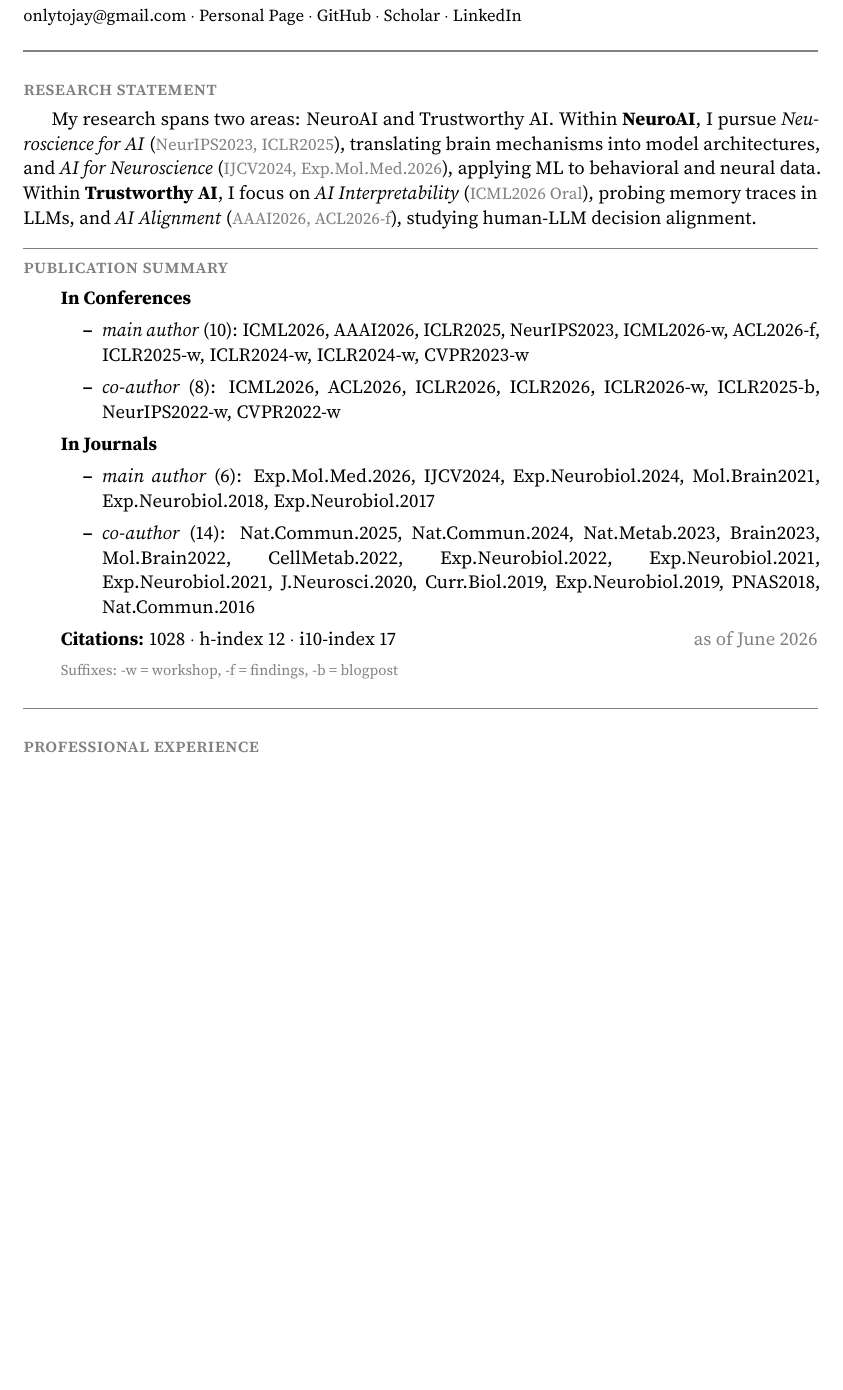
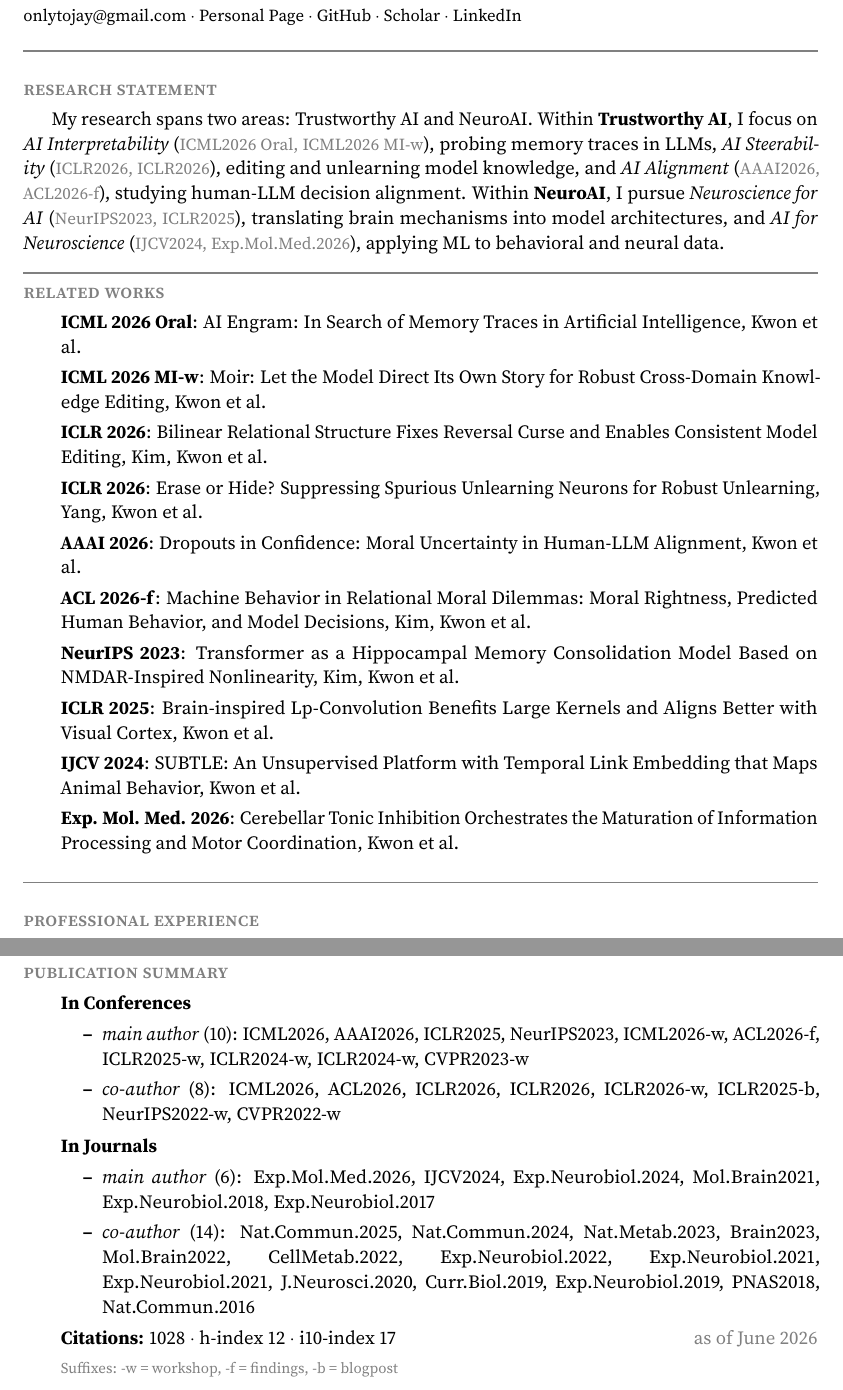
Before and after one commit to jeakwon/jeakwon.github.io, a LaTeX CV (cv.tex): part of page 1 of 6 before the commit and two parts of pages 1 and 2 of 6 after it, the two joined at a grey line, cut so that both start at the same text, the shorter picture padded with empty space. The pictures show the PDF file assets/pdf/CV_JeaKwon.pdf that the author committed with the source.

Commit message:
Auto-update CV PDF from cv.yml + papers.bib

```diff
--- a/cv.tex
+++ b/cv.tex
@@ -74,24 +74,22 @@
 
 \block{research statement}
 
-My research spans two areas: NeuroAI and Trustworthy AI. Within \textbf{NeuroAI}, I pursue \textit{Neuroscience for AI} ({\small \textcolor{gray}{NeurIPS2023, ICLR2025}}), translating brain mechanisms into model architectures, and \textit{AI for Neuroscience} ({\small \textcolor{gray}{IJCV2024, Exp.Mol.Med.2026}}), applying ML to behavioral and neural data. Within \textbf{Trustworthy AI}, I focus on \textit{AI Interpretability} ({\small \textcolor{gray}{ICML2026 Oral}}), probing memory traces in LLMs, and \textit{AI Alignment} ({\small \textcolor{gray}{AAAI2026, ACL2026-f}}), studying human-LLM decision alignment.
+My research spans two areas: Trustworthy AI and NeuroAI. Within \textbf{Trustworthy AI}, I focus on \textit{AI Interpretability} ({\small \textcolor{gray}{ICML2026 Oral, ICML2026 MI-w}}), probing memory traces in LLMs, \textit{AI Steerability} ({\small \textcolor{gray}{ICLR2026, ICLR2026}}), editing and unlearning model knowledge, and \textit{AI Alignment} ({\small \textcolor{gray}{AAAI2026, ACL2026-f}}), studying human-LLM decision alignment. Within \textbf{NeuroAI}, I pursue \textit{Neuroscience for AI} ({\small \textcolor{gray}{NeurIPS2023, ICLR2025}}), translating brain mechanisms into model architectures, and \textit{AI for Neuroscience} ({\small \textcolor{gray}{IJCV2024, Exp.Mol.Med.2026}}), applying ML to behavioral and neural data.
 
 
-\block{publication summary}
+\block{related works}
 
-\begin{itemize}[itemsep=0.25em]
-\item \textbf{In Conferences}
-\begin{itemize}\sloppy
-\item \textit{main author} (10): ICML2026,\allowbreak\ AAAI2026,\allowbreak\ ICLR2025,\allowbreak\ NeurIPS2023,\allowbreak\ ICML2026-w,\allowbreak\ ACL2026-f,\allowbreak\ ICLR2025-w,\allowbreak\ ICLR2024-w,\allowbreak\ ICLR2024-w,\allowbreak\ CVPR2023-w
-\item \textit{co-author} (8): ICML2026,\allowbreak\ ACL2026,\allowbreak\ ICLR2026,\allowbreak\ ICLR2026,\allowbreak\ ICLR2026-w,\allowbreak\ ICLR2025-b,\allowbreak\ NeurIPS2022-w,\allowbreak\ CVPR2022-w
-\end{itemize}
-\item \textbf{In Journals}
-\begin{itemize}\sloppy
-\item \textit{main author} (6): Exp.Mol.Med.2026,\allowbreak\ IJCV2024,\allowbreak\ Exp.Neurobiol.2024,\allowbreak\ Mol.Brain2021,\allowbreak\ Exp.Neurobiol.2018,\allowbreak\ Exp.Neurobiol.2017
-\item \textit{co-author} (14): Nat.Commun.2025,\allowbreak\ Nat.Commun.2024,\allowbreak\ Nat.Metab.2023,\allowbreak\ Brain2023,\allowbreak\ Mol.Brain2022,\allowbreak\ CellMetab.2022,\allowbreak\ Exp.Neurobiol.2022,\allowbreak\ Exp.Neurobiol.2021,\allowbreak\ Exp.Neurobiol.2021,\allowbreak\ J.Neurosci.2020,\allowbreak\ Curr.Biol.2019,\allowbreak\ Exp.Neurobiol.2019,\allowbreak\ PNAS2018,\allowbreak\ Nat.Commun.2016
-\end{itemize}
-\item \textbf{Citations:} 1028 $\cdot$ h-index 12 $\cdot$ i10-index 17 \hfill \textcolor{gray}{as of June 2026}
-\item \textcolor{gray}{\footnotesize Suffixes: -w = workshop, -f = findings, -b = blogpost}
+\begin{itemize}
+\item \textbf{ICML 2026 Oral}: AI Engram: In Search of Memory Traces in Artificial Intelligence, Kwon et al.
+\item \textbf{ICML 2026 MI-w}: Moir: Let the Model Direct Its Own Story for Robust Cross-Domain Knowledge Editing, Kwon et al.
+\item \textbf{ICLR 2026}: Bilinear Relational Structure Fixes Reversal Curse and Enables Consistent Model Editing, Kim, Kwon et al.
+\item \textbf{ICLR 2026}: Erase or Hide? Suppressing Spurious Unlearning Neurons for Robust Unlearning, Yang, Kwon et al.
+\item \textbf{AAAI 2026}: Dropouts in Confidence: Moral Uncertainty in Human-LLM Alignment, Kwon et al.
+\item \textbf{ACL 2026-f}: Machine Behavior in Relational Moral Dilemmas: Moral Rightness, Predicted Human Behavior, and Model Decisions, Kim, Kwon et al.
+\item \textbf{NeurIPS 2023}: Transformer as a Hippocampal Memory Consolidation Model Based on NMDAR-Inspired Nonlinearity, Kim, Kwon et al.
+\item \textbf{ICLR 2025}: Brain-inspired Lp-Convolution Benefits Large Kernels and Aligns Better with Visual Cortex, Kwon et al.
+\item \textbf{IJCV 2024}: SUBTLE: An Unsupervised Platform with Temporal Link Embedding that Maps Animal Behavior, Kwon et al.
+\item \textbf{Exp. Mol. Med. 2026}: Cerebellar Tonic Inhibition Orchestrates the Maturation of Information Processing and Motor Coordination, Kwon et al.
 \end{itemize}
 
 \block{professional experience}
@@ -120,0 +124 @@ My research spans two areas: NeuroAI and Trustworthy AI. Within \textbf{NeuroAI}
+\item \textbf{In Conferences}
@@ -120,0 +129 @@ My research spans two areas: NeuroAI and Trustworthy AI. Within \textbf{NeuroAI}
+\item \textbf{In Journals}
```
Also changed, not shown: assets/pdf/CV_JeaKwon.pdf, cv.tex (15 more changed lines).
